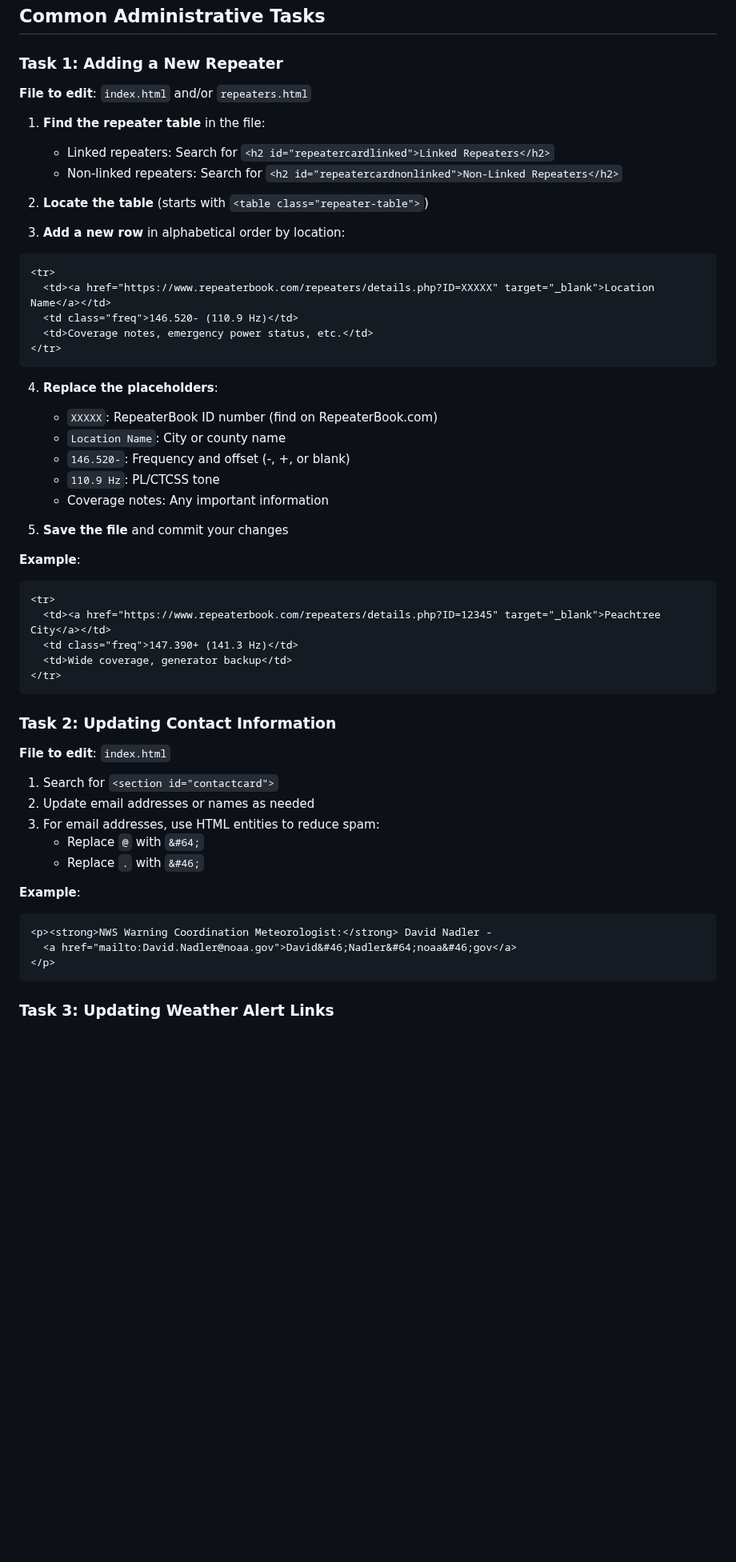
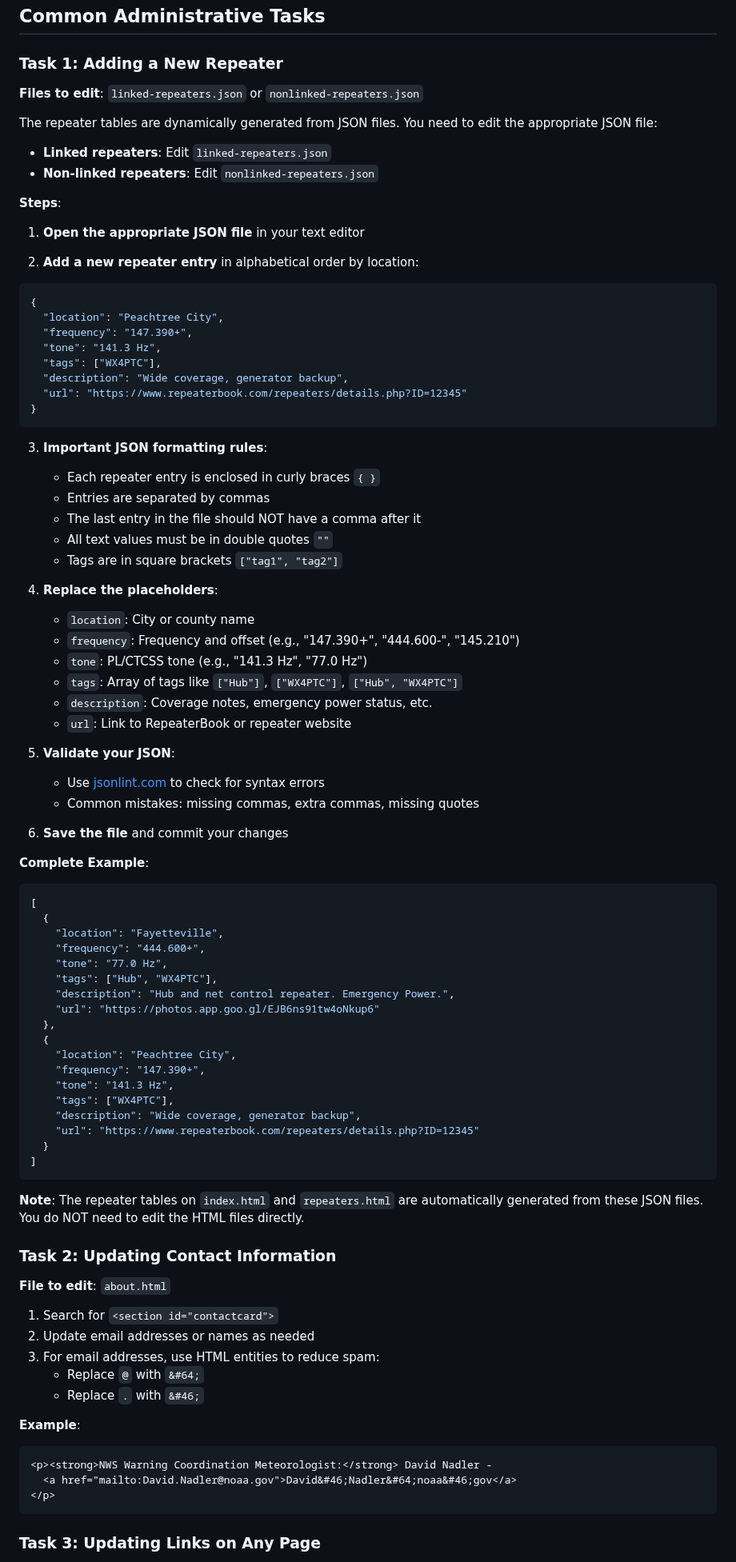
Before and after one commit to discerningowl/georgiaskywarn, a Markdown page: ADMIN_GUIDE.md, the part around one of its changes. Shown at 80% size. GitHub-like rendering; blank space fills up the shorter version.

Commit message:
docs: Fix documentation errors and clarify procedures
Fixed multiple documentation issues based on feedback:

1. Task 1 (Adding a New Repeater):
   - Corrected to use JSON files (linked-repeaters.json, nonlinked-repeaters.json)
   - Added complete JSON structure example with all fields
   - Included JSON formatting rules and validation instructions
   - Added note that HTML tables are auto-generated from JSON

2. Task 2 (Updating Contact Information):
   - Fixed file reference from index.html to about.html
   - Contact cards are located on about.html, not index.html

3. Task 3 (Updating Links):
   - Changed from "Weather Alert Links" to generic "Updating Links on Any Page"
   - Made task applicable to all pages (nwsffclinks.html, about.html, etc.)
   - Added new section "Understanding Weather Alerts (Automatic)"
   - Clarified that weather alerts are fetched via NWS API automatically
   - Warned against manual alert editing (requires developer expertise)

4. Troubleshooting (Footer Not Showing):
   - Fixed reference from footer.html to footer.js
   - Clarified that footer is dynamically loaded via JavaScript
   - Added note about corrupted footer.js file recovery

5. Task Numbering:
   - Renumbered tasks correctly (1-6) after adding weather alerts section
   - Weather alerts section is informational, not a numbered task

All corrections ensure accuracy for non-technical administrators.

````diff
--- a/ADMIN_GUIDE.md
+++ b/ADMIN_GUIDE.md
@@ -246,45 +246,77 @@ Before starting new work, always click "Fetch origin" to download the latest cha
 
 ### Task 1: Adding a New Repeater
 
-**File to edit**: `index.html` and/or `repeaters.html`
+**Files to edit**: `linked-repeaters.json` or `nonlinked-repeaters.json`
 
-1. **Find the repeater table** in the file:
-   - Linked repeaters: Search for `<h2 id="repeatercardlinked">Linked Repeaters</h2>`
-   - Non-linked repeaters: Search for `<h2 id="repeatercardnonlinked">Non-Linked Repeaters</h2>`
+The repeater tables are dynamically generated from JSON files. You need to edit the appropriate JSON file:
+- **Linked repeaters**: Edit `linked-repeaters.json`
+- **Non-linked repeaters**: Edit `nonlinked-repeaters.json`
 
-2. **Locate the table** (starts with `<table class="repeater-table">`)
+**Steps**:
 
-3. **Add a new row** in alphabetical order by location:
+1. **Open the appropriate JSON file** in your text editor
 
-```html
-<tr>
-  <td><a href="https://www.repeaterbook.com/repeaters/details.php?ID=XXXXX" target="_blank">Location Name</a></td>
-  <td class="freq">146.520- (110.9 Hz)</td>
-  <td>Coverage notes, emergency power status, etc.</td>
-</tr>
+2. **Add a new repeater entry** in alphabetical order by location:
+
+```json
+{
+  "location": "Peachtree City",
+  "frequency": "147.390+",
+  "tone": "141.3 Hz",
+  "tags": ["WX4PTC"],
+  "description": "Wide coverage, generator backup",
+  "url": "https://www.repeaterbook.com/repeaters/details.php?ID=12345"
+}
 ```
 
+3. **Important JSON formatting rules**:
+   - Each repeater entry is enclosed in curly braces `{ }`
+   - Entries are separated by commas
+   - The last entry in the file should NOT have a comma after it
+   - All text values must be in double quotes `""`
+   - Tags are in square brackets `["tag1", "tag2"]`
+
 4. **Replace the placeholders**:
-   - `XXXXX`: RepeaterBook ID number (find on RepeaterBook.com)
-   - `Location Name`: City or county name
-   - `146.520-`: Frequency and offset (-, +, or blank)
-   - `110.9 Hz`: PL/CTCSS tone
-   - Coverage notes: Any important information
+   - `location`: City or county name
+   - `frequency`: Frequency and offset (e.g., "147.390+", "444.600-", "145.210")
+   - `tone`: PL/CTCSS tone (e.g., "141.3 Hz", "77.0 Hz")
+   - `tags`: Array of tags like `["Hub"]`, `["WX4PTC"]`, `["Hub", "WX4PTC"]`
+   - `description`: Coverage notes, emergency power status, etc.
+   - `url`: Link to RepeaterBook or repeater website
 
-5. **Save the file** and commit your changes
+5. **Validate your JSON**:
+   - Use [jsonlint.com](https://jsonlint.com/) to check for syntax errors
+   - Common mistakes: missing commas, extra commas, missing quotes
 
-**Example**:
-```html
-<tr>
-  <td><a href="https://www.repeaterbook.com/repeaters/details.php?ID=12345" target="_blank">Peachtree City</a></td>
-  <td class="freq">147.390+ (141.3 Hz)</td>
-  <td>Wide coverage, generator backup</td>
-</tr>
+6. **Save the file** and commit your changes
+
+**Complete Example**:
+```json
+[
+  {
+    "location": "Fayetteville",
+    "frequency": "444.600+",
+    "tone": "77.0 Hz",
+    "tags": ["Hub", "WX4PTC"],
+    "description": "Hub and net control repeater. Emergency Power.",
+    "url": "https://photos.app.goo.gl/EJB6ns91tw4oNkup6"
+  },
+  {
+    "location": "Peachtree City",
+    "frequency": "147.390+",
+    "tone": "141.3 Hz",
+    "tags": ["WX4PTC"],
+    "description": "Wide coverage, generator backup",
+    "url": "https://www.repeaterbook.com/repeaters/details.php?ID=12345"
+  }
+]
 ```
+
+**Note**: The repeater tables on `index.html` and `repeaters.html` are automatically generated from these JSON files. You do NOT need to edit the HTML files directly.
 
 ### Task 2: Updating Contact Information
 
-**File to edit**: `index.html`
+**File to edit**: `about.html`
 
 1. Search for `<section id="contactcard">`
 2. Update email addresses or names as needed
@@ -299,5 +331,5 @@ Before starting new work, always click "Fetch origin" to download the latest cha
 </p>
 ```
 
-### Task 3: Updating Weather Alert Links
+### Task 3: Updating Links on Any Page
 
````
Also changed, not shown: other parts of ADMIN_GUIDE.md (+51 -5 lines).
